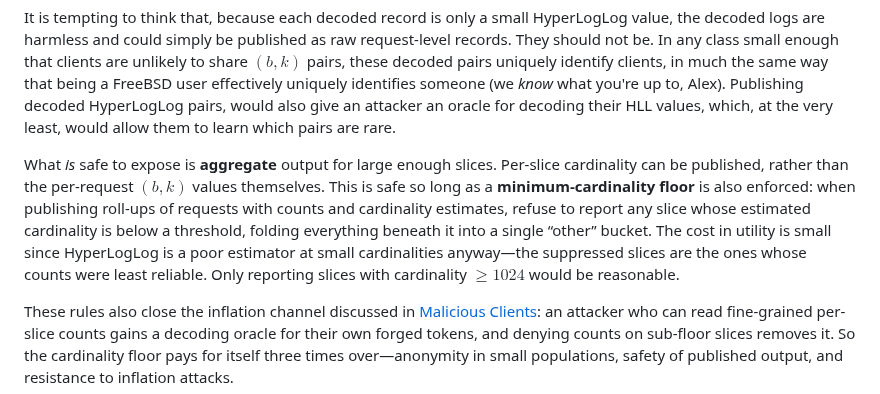
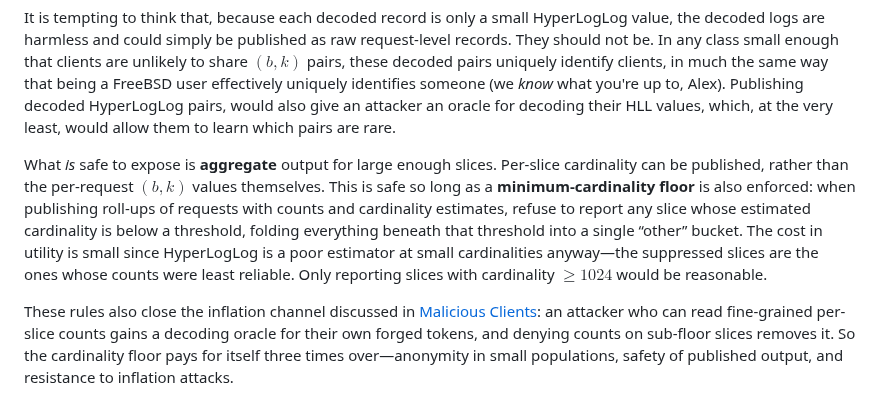
Before and after one commit to StefanKarpinski/HyperLogLogOverRSA.jl, a Markdown page: docs/src/13-protocol-summary.md, the part around the change. Drawn GitHub-style.

Commit message:
docs: fix two typos and clarify floor wording in protocol summary
"should be taking" → "taken", "tempting to thing" → "think";
"beneath it" → "beneath that threshold" for clarity.

```diff
--- a/docs/src/13-protocol-summary.md
+++ b/docs/src/13-protocol-summary.md
@@ -201,6 +201,6 @@ Client count estimates are not of any use unless they get published. HyperLogLog
 
 It is tempting to think that, because each decoded record is only a small HyperLogLog value, the decoded logs are harmless and could simply be published as raw request-level records. They should not be. In any class small enough that clients are unlikely to share $(b, k)$ pairs, these decoded pairs uniquely identify clients, in much the same way that being a FreeBSD user effectively uniquely identifies someone (we *know* what you're up to, Alex). Publishing decoded HyperLogLog pairs, would also give an attacker an oracle for decoding their HLL values, which, at the very least, would allow them to learn which pairs are rare.
 
-What *is* safe to expose is **aggregate** output for large enough slices. Per-slice cardinality can be published, rather than the per-request $(b, k)$ values themselves. This is safe so long as a **minimum-cardinality floor** is also enforced: when publishing roll-ups of requests with counts and cardinality estimates, refuse to report any slice whose estimated cardinality is below a threshold, folding everything beneath it into a single “other” bucket. The cost in utility is small since HyperLogLog is a poor estimator at small cardinalities anyway—the suppressed slices are the ones whose counts were least reliable. Only reporting slices with cardinality $≥ 1024$ would be reasonable.
+What *is* safe to expose is **aggregate** output for large enough slices. Per-slice cardinality can be published, rather than the per-request $(b, k)$ values themselves. This is safe so long as a **minimum-cardinality floor** is also enforced: when publishing roll-ups of requests with counts and cardinality estimates, refuse to report any slice whose estimated cardinality is below a threshold, folding everything beneath that threshold into a single “other” bucket. The cost in utility is small since HyperLogLog is a poor estimator at small cardinalities anyway—the suppressed slices are the ones whose counts were least reliable. Only reporting slices with cardinality $≥ 1024$ would be reasonable.
 
 These rules also close the inflation channel discussed in [Malicious Clients](11-malicious-clients.md): an attacker who can read fine-grained per-slice counts gains a decoding oracle for their own forged tokens, and denying counts on sub-floor slices removes it. So the cardinality floor pays for itself three times over—anonymity in small populations, safety of published output, and resistance to inflation attacks.
```
